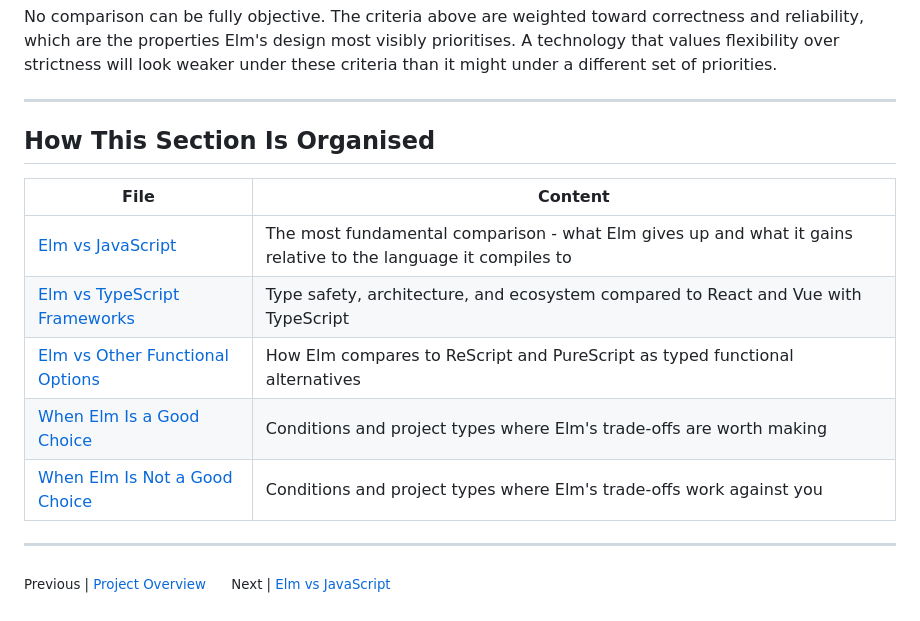
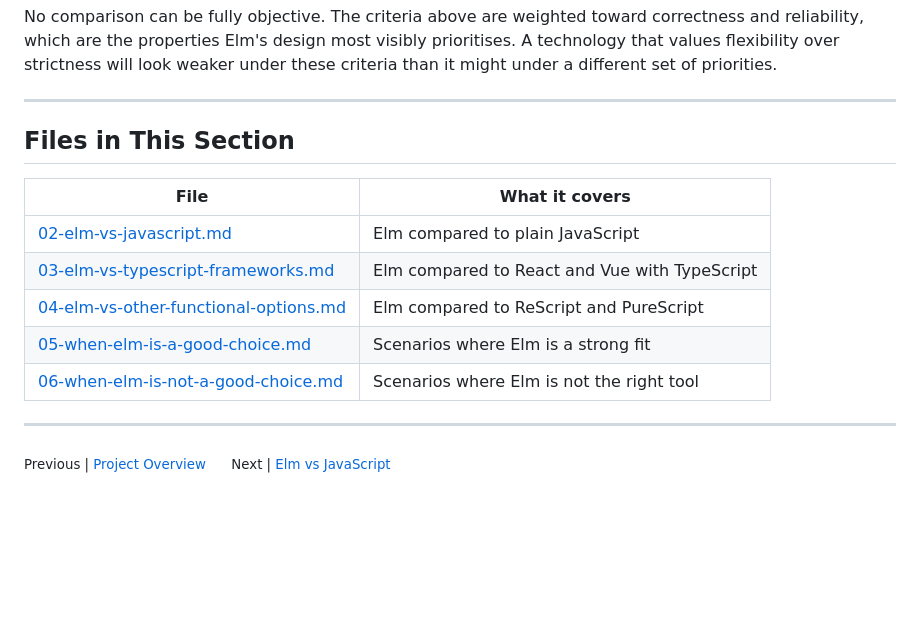
Before and after one commit to MichaMeichtry/emerging-technologies-elm, a Markdown page: docs/03-comparison/01-comparison-overview.md, the part around the change. GitHub-like rendering; blank space fills up the shorter version.

```diff
--- a/docs/03-comparison/01-comparison-overview.md
+++ b/docs/03-comparison/01-comparison-overview.md
@@ -70,15 +70,15 @@ No comparison can be fully objective. The criteria above are weighted toward cor
 
 ---
 
-## How This Section Is Organised
+## Files in This Section
 
-| File                                                                       | Content                                                                                                       |
-| -------------------------------------------------------------------------- | ------------------------------------------------------------------------------------------------------------- |
-| [Elm vs JavaScript](./02-elm-vs-javascript.md)                             | The most fundamental comparison - what Elm gives up and what it gains relative to the language it compiles to |
-| [Elm vs TypeScript Frameworks](./03-elm-vs-typescript-frameworks.md)       | Type safety, architecture, and ecosystem compared to React and Vue with TypeScript                            |
-| [Elm vs Other Functional Options](./04-elm-vs-other-functional-options.md) | How Elm compares to ReScript and PureScript as typed functional alternatives                                  |
-| [When Elm Is a Good Choice](./05-when-elm-is-a-good-choice.md)             | Conditions and project types where Elm's trade-offs are worth making                                          |
-| [When Elm Is Not a Good Choice](./06-when-elm-is-not-a-good-choice.md)     | Conditions and project types where Elm's trade-offs work against you                                          |
+| File                                                                           | What it covers                                |
+| ------------------------------------------------------------------------------ | --------------------------------------------- |
+| [02-elm-vs-javascript.md](02-elm-vs-javascript.md)                             | Elm compared to plain JavaScript              |
+| [03-elm-vs-typescript-frameworks.md](03-elm-vs-typescript-frameworks.md)       | Elm compared to React and Vue with TypeScript |
+| [04-elm-vs-other-functional-options.md](04-elm-vs-other-functional-options.md) | Elm compared to ReScript and PureScript       |
+| [05-when-elm-is-a-good-choice.md](05-when-elm-is-a-good-choice.md)             | Scenarios where Elm is a strong fit           |
+| [06-when-elm-is-not-a-good-choice.md](06-when-elm-is-not-a-good-choice.md)     | Scenarios where Elm is not the right tool     |
 
 ---
 
```
Also changed, not shown: docs/03-comparison/02-elm-vs-javascript.md (+262 -0 lines), docs/03-comparison/07-summary.md (added).
